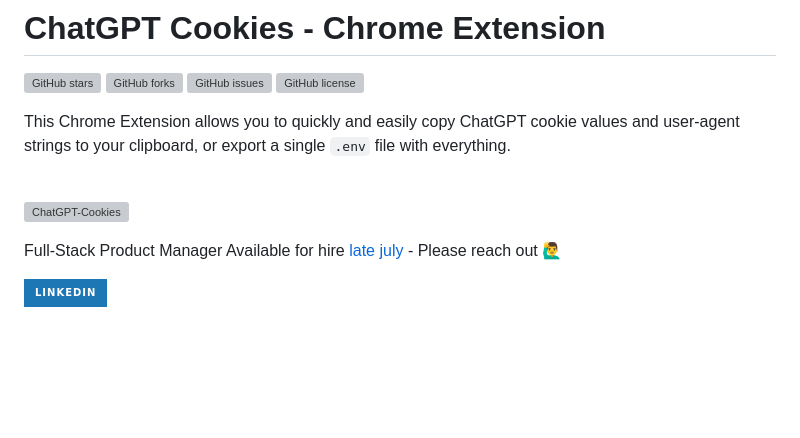
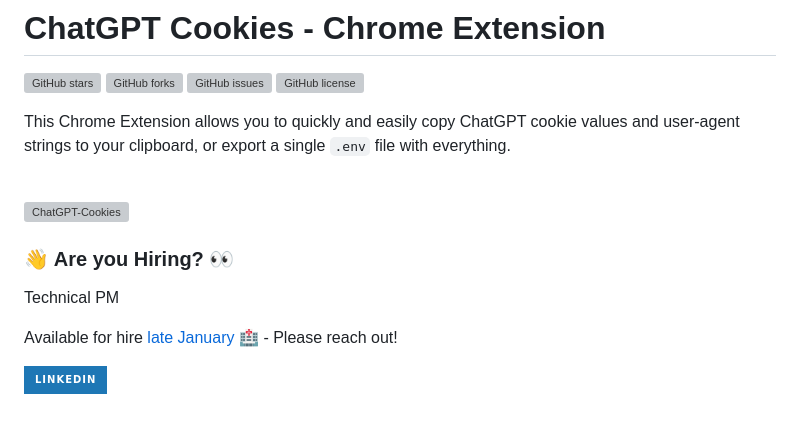
Before and after one commit to itsbrex/ChatGPT-Cookies, a Markdown page: README.md, the part around the change. Drawn GitHub-style; badges without logos; blank space fills up the shorter version; grey boxes are pictures that could not be loaded.

Commit message:
Update readme.md
Signed-off-by: itsbrex <9772694+itsbrex@users.noreply.github.com>

```diff
--- a/README.md
+++ b/README.md
@@ -10,8 +10,10 @@ This Chrome Extension allows you to quickly and easily copy ChatGPT cookie value
 
 <div style="text-align: center">
 
-Full-Stack Product Manager
-Available for hire [late july](https://links.dev/brian) - Please reach out 🙋‍♂️
+### 👋 Are you Hiring? 👀
+Technical PM
+
+Available for hire [late January 🏥](https://links.dev/brian) - Please reach out!
 
 <a href="https://linkedin.com/in/itsbrianroach" target="_blank">
 <img src=https://img.shields.io/badge/linkedin-%231E77B5.svg?&style=for-the-badge&logo=linkedin&logoColor=white alt=linkedin style="margin-bottom: 5px; border-radius: 6px" />
```
